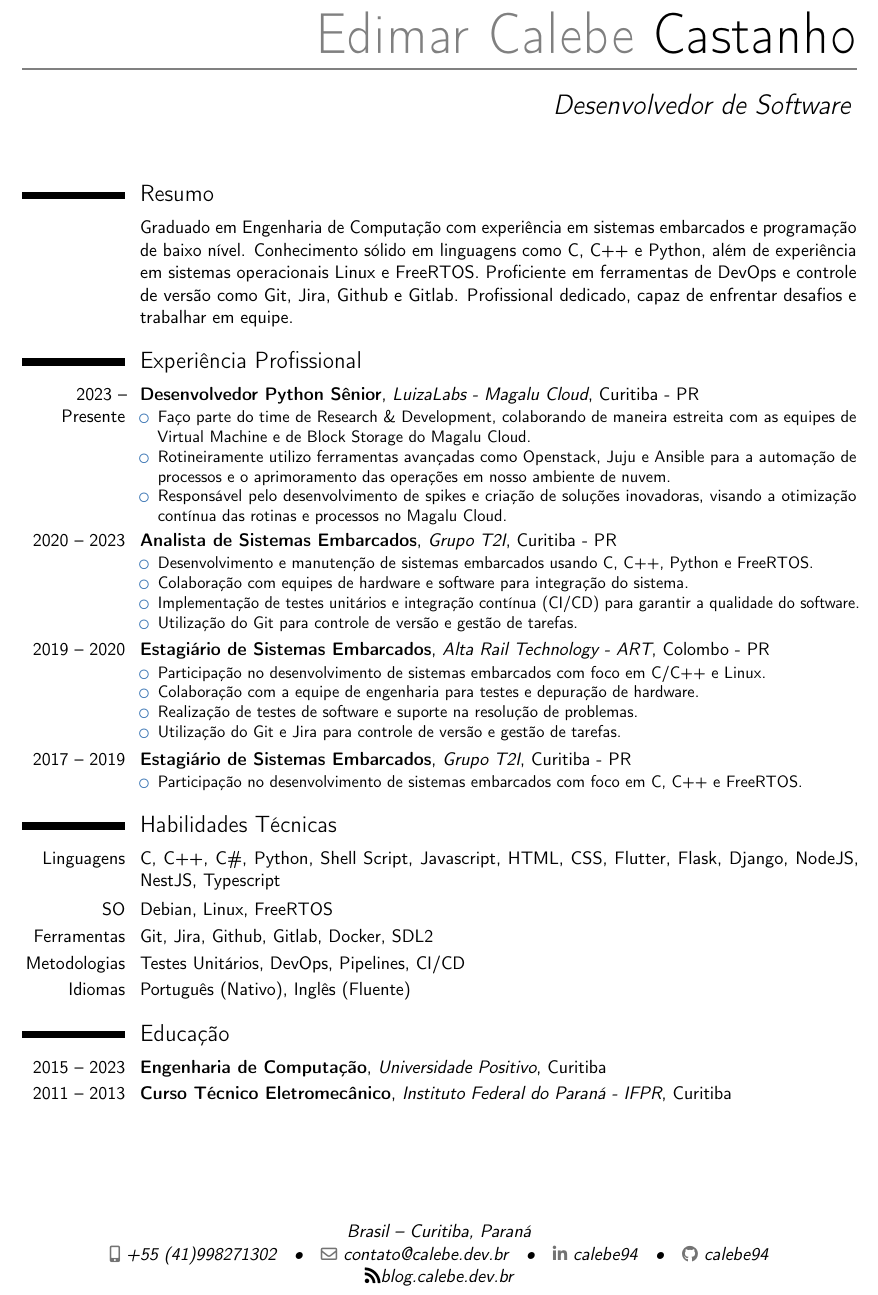
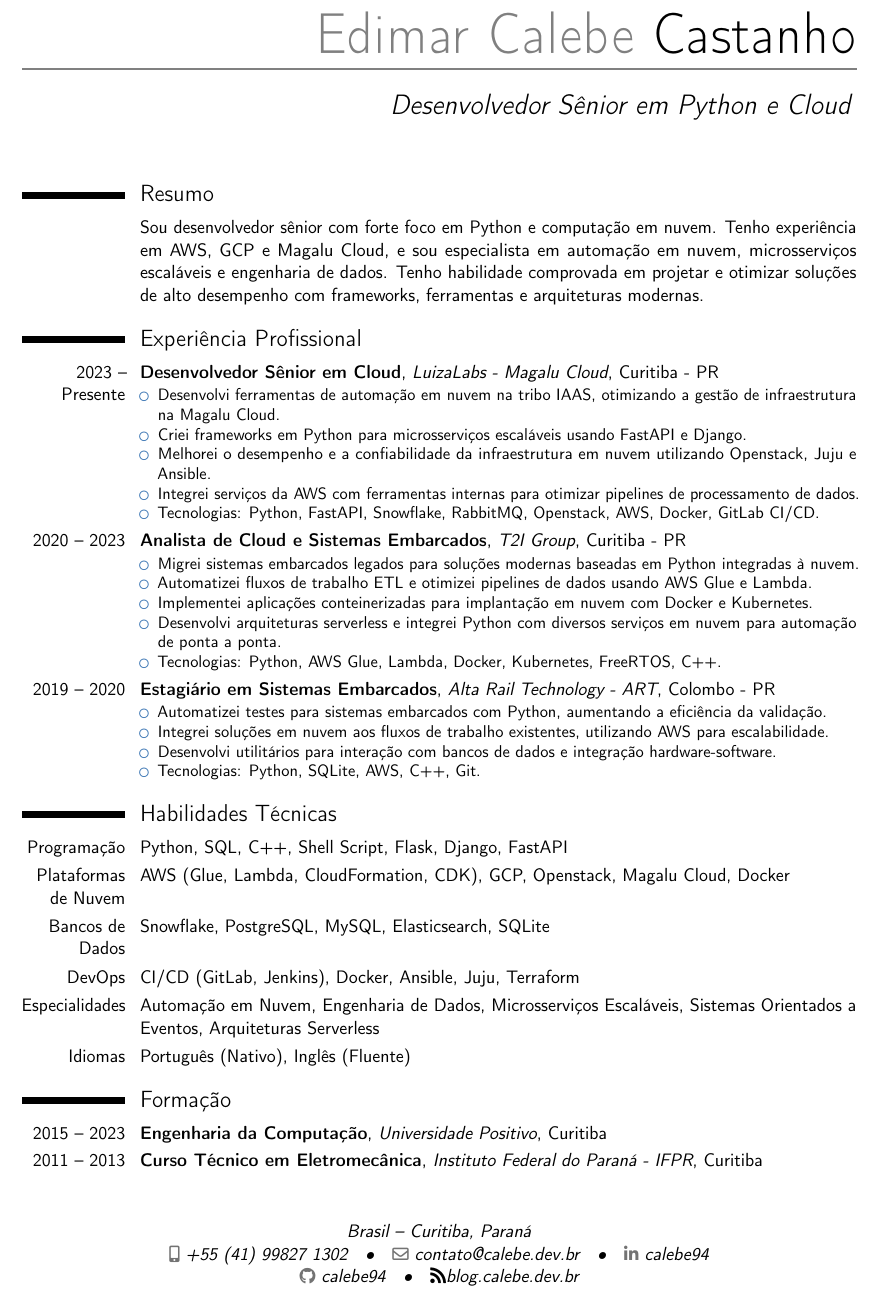
Before and after one commit to Calebe94/resume, a LaTeX CV (curriculum-pt.tex): part of the page, cut so that both start at the same text. Compiled offline with pdfLaTeX.

Commit message:
feat(curriculum.tex): update job title to 'Senior Python and Cloud Developer' for improved clarity and expertise demonstration feat(curriculum.tex): add support for GCP and Magalu Cloud in technical skills section to showcase proficiency in additional cloud platforms feat(curriculum.tex): enhance job descriptions with specific technologies used and tasks performed to highlight expertise and achievements

```diff
--- a/curriculum-pt.tex
+++ b/curriculum-pt.tex
@@ -9,10 +9,10 @@
 
 % dados pessoais
 \name{Edimar Calebe}{Castanho}
-\title{Desenvolvedor de Software}
-\address{Brasil}{Curitiba, Paraná}
+\title{Desenvolvedor Sênior em Python e Cloud}
+\address{Brasil}{Curitiba, Paran\'a}
 \email{contato@calebe.dev.br}
-\phone[mobile]{+55~(41)998271302}
+\phone[mobile]{+55~(41)~99827~1302}
 \social[linkedin]{calebe94}
 \social[github]{calebe94}
 \extrainfo{\faRss\href{https://blog.calebe.dev.br/}{blog.calebe.dev.br}}
@@ -23,55 +23,49 @@
 
 \section{Resumo}
 \cvitem{}{
-Graduado em Engenharia de Computação com experiência em sistemas embarcados e programação de baixo nível. Conhecimento sólido em linguagens como C, C++ e Python, além de experiência em sistemas operacionais Linux e FreeRTOS. Proficiente em ferramentas de DevOps e controle de versão como Git, Jira, Github e Gitlab. Profissional dedicado, capaz de enfrentar desafios e trabalhar em equipe.}
+Sou desenvolvedor sênior com forte foco em Python e computação em nuvem. Tenho experiência em AWS, GCP e Magalu Cloud, e sou especialista em automação em nuvem, microsserviços escaláveis e engenharia de dados. Tenho habilidade comprovada em projetar e otimizar soluções de alto desempenho com frameworks, ferramentas e arquiteturas modernas.
+}
 
 \section{Experiência Profissional}
-\cventry{2023 -- Presente}{Desenvolvedor Python Sênior}{LuizaLabs - Magalu Cloud}{Curitiba - PR}{}{
+\cventry{2023 -- Presente}{Desenvolvedor Sênior em Cloud}{LuizaLabs - Magalu Cloud}{Curitiba - PR}{}{
 \begin{itemize}
-\item Faço parte do time de Research \& Development, colaborando de maneira estreita com as equipes de Virtual Machine e de Block Storage do Magalu Cloud.
-\item Rotineiramente utilizo ferramentas avançadas como Openstack, Juju e Ansible para a automação de processos e o aprimoramento das operações em nosso ambiente de nuvem.
-\item Responsável pelo desenvolvimento de spikes e criação de soluções inovadoras, visando a otimização contínua das rotinas e processos no Magalu Cloud.
+\item Desenvolvi ferramentas de automação em nuvem na tribo IAAS, otimizando a gestão de infraestrutura na Magalu Cloud.
+\item Criei frameworks em Python para microsserviços escaláveis usando FastAPI e Django.
+\item Melhorei o desempenho e a confiabilidade da infraestrutura em nuvem utilizando Openstack, Juju e Ansible.
+\item Integrei serviços da AWS com ferramentas internas para otimizar pipelines de processamento de dados.
+\item Tecnologias: Python, FastAPI, Snowflake, RabbitMQ, Openstack, AWS, Docker, GitLab CI/CD.
 \end{itemize}
 }
 
-\cventry{2020 -- 2023}{Analista de Sistemas Embarcados}{Grupo T2I}{Curitiba - PR}{}{
+\cventry{2020 -- 2023}{Analista de Cloud e Sistemas Embarcados}{T2I Group}{Curitiba - PR}{}{
 \begin{itemize}
-\item Desenvolvimento e manutenção de sistemas embarcados usando C, C++, Python e FreeRTOS.
-\item Colaboração com equipes de hardware e software para integração do sistema.
-\item Implementação de testes unitários e integração contínua (CI/CD) para garantir a qualidade do software.
-\item Utilização do Git para controle de versão e gestão de tarefas.
+\item Migrei sistemas embarcados legados para soluções modernas baseadas em Python integradas à nuvem.
+\item Automatizei fluxos de trabalho ETL e otimizei pipelines de dados usando AWS Glue e Lambda.
+\item Implementei aplicações conteinerizadas para implantação em nuvem com Docker e Kubernetes.
+\item Desenvolvi arquiteturas serverless e integrei Python com diversos serviços em nuvem para automação de ponta a ponta.
+\item Tecnologias: Python, AWS Glue, Lambda, Docker, Kubernetes, FreeRTOS, C++.
 \end{itemize}
 }
 
-\cventry{2019 -- 2020}{Estagiário de Sistemas Embarcados}{Alta Rail Technology - ART}{Colombo - PR}{}{
+\cventry{2019 -- 2020}{Estagiário em Sistemas Embarcados}{Alta Rail Technology - ART}{Colombo - PR}{}{
 \begin{itemize}
-\item Participação no desenvolvimento de sistemas embarcados com foco em C/C++ e Linux.
-\item Colaboração com a equipe de engenharia para testes e depuração de hardware.
-\item Realização de testes de software e suporte na resolução de problemas.
-\item Utilização do Git e Jira para controle de versão e gestão de tarefas.
-\end{itemize}
-}
-
-\cventry{2017 -- 2019}{Estagiário de Sistemas Embarcados}{Grupo T2I}{Curitiba - PR}{}{
-\begin{itemize}
-\item Participação no desenvolvimento de sistemas embarcados com foco em C, C++ e FreeRTOS.
+\item Automatizei testes para sistemas embarcados com Python, aumentando a eficiência da validação.
+\item Integrei soluções em nuvem aos fluxos de trabalho existentes, utilizando AWS para escalabilidade.
+\item Desenvolvi utilitários para interação com bancos de dados e integração hardware-software.
+\item Tecnologias: Python, SQLite, AWS, C++, Git.
 \end{itemize}
 }
 
 \section{Habilidades Técnicas}
-\cvitem{Linguagens}{C, C++, C\#, Python, Shell Script, Javascript, HTML, CSS, Flutter, Flask, Django, NodeJS, NestJS, Typescript}
-\cvitem{SO}{Debian, Linux, FreeRTOS}
-\cvitem{Ferramentas}{Git, Jira, Github, Gitlab, Docker, SDL2}
-\cvitem{Metodologias}{Testes Unitários, DevOps, Pipelines, CI/CD}
+\cvitem{Programação}{Python, SQL, C++, Shell Script, Flask, Django, FastAPI}
+\cvitem{Plataformas de Nuvem}{AWS (Glue, Lambda, CloudFormation, CDK), GCP, Openstack, Magalu Cloud, Docker}
+\cvitem{Bancos de Dados}{Snowflake, PostgreSQL, MySQL, Elasticsearch, SQLite}
+\cvitem{DevOps}{CI/CD (GitLab, Jenkins), Docker, Ansible, Juju, Terraform}
+\cvitem{Especialidades}{Automação em Nuvem, Engenharia de Dados, Microsserviços Escaláveis, Sistemas Orientados a Eventos, Arquiteturas Serverless}
 \cvitem{Idiomas}{Português (Nativo), Inglês (Fluente)}
 
-\section{Educação}
-\cventry{2015 -- 2023}{Engenharia de Computação}{Universidade Positivo}{Curitiba}{}{}
-\cventry{2011 -- 2013}{Curso Técnico Eletromecânico}{Instituto Federal do Paraná - IFPR}{Curitiba}{}{}
-
-% \section{Projetos Pessoais}
-% \cvitem{\href{https://blog.calebe.dev.br/posts/teclado-appa.html}{Teclado Appa}}{Um teclado ortolinear 4x12 baseado em Atmega328p com VUSB e firmware QMK, feito apenas com componentes through-hole (furos passantes).}
-
-% \cvitem{\href{https://TinyToolSH.github.io}{TinyTools}}{Ferramentas pequenas escritas em POSIX Shell Script para melhorar a produtividade de forma simples.}
+\section{Formação}
+\cventry{2015 -- 2023}{Engenharia da Computação}{Universidade Positivo}{Curitiba}{}{}
+\cventry{2011 -- 2013}{Curso Técnico em Eletromecânica}{Instituto Federal do Paran\'a - IFPR}{Curitiba}{}{}
 
 \end{document}
```
Also changed, not shown: curriculum.tex (+25 -25 lines).
